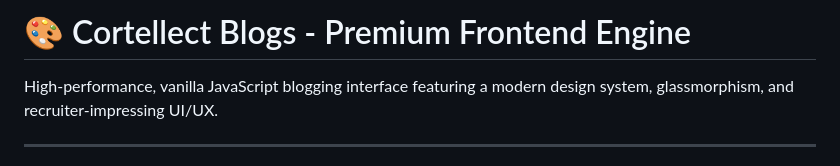
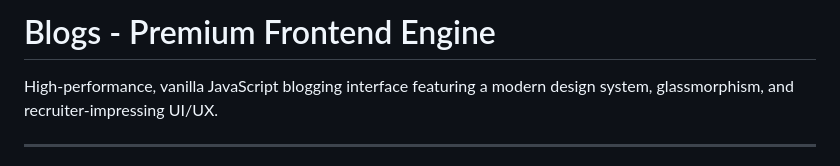
Before and after one commit to uziii-stack/my-blog-frontend, a Markdown page: README.md, the part around the change. Drawn GitHub-style.

Commit message:
Remove branding from README title

```diff
--- a/README.md
+++ b/README.md
@@ -1,4 +1,4 @@
-# 🎨 Cortellect Blogs - Premium Frontend Engine
+#  Blogs - Premium Frontend Engine
 
 High-performance, vanilla JavaScript blogging interface featuring a modern design system, glassmorphism, and recruiter-impressing UI/UX.
 
```
